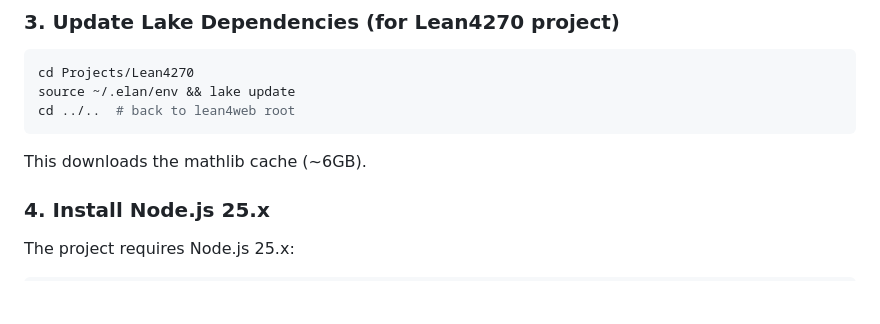
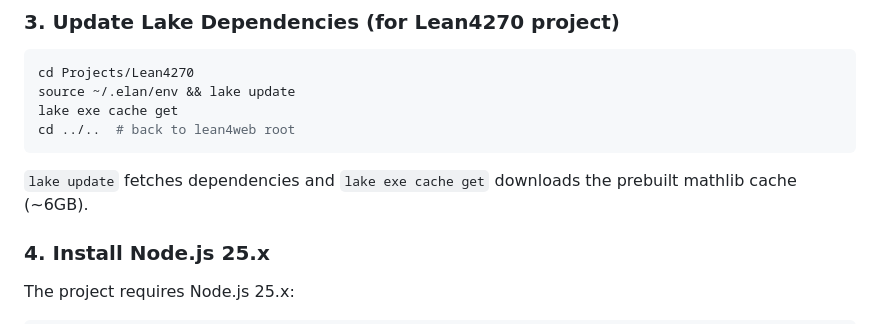
Before and after one commit to ldct/llm-research-sandbox, a Markdown page: lean4web/DEPLOYMENT.md, the part around the change. Rendered like a GitHub page; blank space fills up the shorter version.

Commit message:
Add lake exe cache get step to deployment docs
Co-authored-by: Shelley <shelley@exe.dev>

````diff
--- a/lean4web/DEPLOYMENT.md
+++ b/lean4web/DEPLOYMENT.md
@@ -31,10 +31,11 @@ elan default leanprover/lean4:v4.24.0
 ```bash
 cd Projects/Lean4270
 source ~/.elan/env && lake update
+lake exe cache get
 cd ../..  # back to lean4web root
 ```
 
-This downloads the mathlib cache (~6GB).
+`lake update` fetches dependencies and `lake exe cache get` downloads the prebuilt mathlib cache (~6GB).
 
 ### 4. Install Node.js 25.x
 
````
